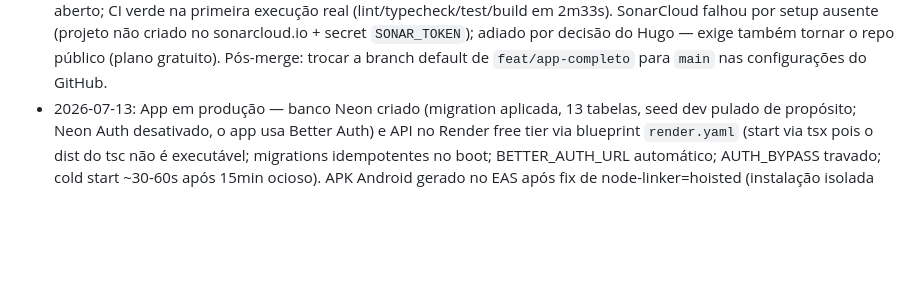
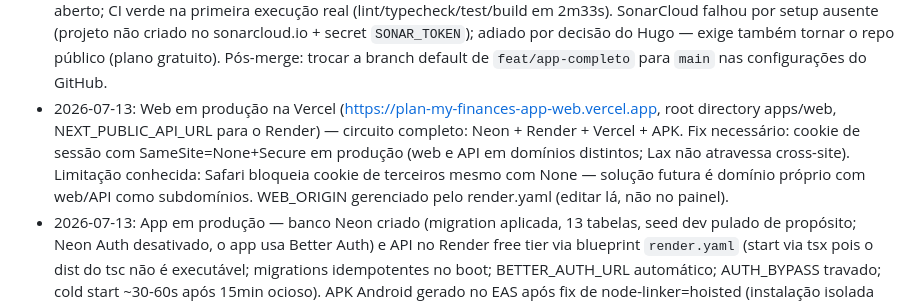
Before and after one commit to hrzanni/PlanMyFinances-App, a Markdown page: run_tasks.md, the part around the change. Rendered like a GitHub page; blank space fills up the shorter version.

Commit message:
docs: registra web na Vercel e fechamento do circuito de produção
Co-Authored-By: Claude Fable 5 <noreply@anthropic.com>

```diff
--- a/run_tasks.md
+++ b/run_tasks.md
@@ -160,6 +160,7 @@ Entrega: rota `/dashboard` (web) e tab "Dash" (mobile) removidas; conteúdo unif
 - 2026-07-09: Paridade mobile completa — gastos fixos com editar/excluir e campo categoria (form extraído em fixed-expense-form.tsx, espelha FR-105), pastas com arquivar/reativar/excluir no card expandido, excluir transação no Histórico (TxRow com onDelete opcional; Início e Pastas seguem sem ação, como na web). Gates verdes; bundle Metro compila com os módulos novos. Toda ação destrutiva passa por confirmDelete.
 - 2026-07-13: Fase 7 concluída — fusão Início/Dashboard nas duas plataformas: rota /dashboard e tab Dash removidas (mobile 5→4 tabs), seção "Gráficos por mês" (seletor de mês, KPIs, linha de saldo acumulado, barras) dentro da Início via scroll, com mês independente do topo. Duplicações eliminadas: hook useMonthSummary por plataforma (query dashboard.month era repetida em 4 arquivos), BalanceLineChart extraído do inline do Dashboard web, MonthSelector mobile extraído do inline do Dash. Specs emendadas (FR-003 reescrito, FR-006 removido, FR-151 sem Dashboard/Dash). Gates verdes (lint/typecheck/test 69/build); web verificada em runtime no navegador (seção renderiza, seletor muda só a seção de baixo, /dashboard → 404, nav sem o item); bundle Metro do mobile compila.
 - 2026-07-13: Primeiro push para o GitHub — branch `feat/app-completo` (27 commits) e `main` criadas no remoto, PR #1 aberto; CI verde na primeira execução real (lint/typecheck/test/build em 2m33s). SonarCloud falhou por setup ausente (projeto não criado no sonarcloud.io + secret `SONAR_TOKEN`); adiado por decisão do Hugo — exige também tornar o repo público (plano gratuito). Pós-merge: trocar a branch default de `feat/app-completo` para `main` nas configurações do GitHub.
+- 2026-07-13: Web em produção na Vercel (https://plan-my-finances-app-web.vercel.app, root directory apps/web, NEXT_PUBLIC_API_URL para o Render) — circuito completo: Neon + Render + Vercel + APK. Fix necessário: cookie de sessão com SameSite=None+Secure em produção (web e API em domínios distintos; Lax não atravessa cross-site). Limitação conhecida: Safari bloqueia cookie de terceiros mesmo com None — solução futura é domínio próprio com web/API como subdomínios. WEB_ORIGIN gerenciado pelo render.yaml (editar lá, não no painel).
 - 2026-07-13: App em produção — banco Neon criado (migration aplicada, 13 tabelas, seed dev pulado de propósito; Neon Auth desativado, o app usa Better Auth) e API no Render free tier via blueprint `render.yaml` (start via tsx pois o dist do tsc não é executável; migrations idempotentes no boot; BETTER_AUTH_URL automático; AUTH_BYPASS travado; cold start ~30-60s após 15min ocioso). APK Android gerado no EAS após fix de node-linker=hoisted (instalação isolada do pnpm quebrava o autolinking: PackageList com import expo.core inexistente); segundo build aponta para a API pública. Fix acessório: login/cadastro mobile com try/catch (falha de rede mostrava loading infinito). PRs #2 e #3 mergeados; dev local segue no Docker.
 - 2026-07-13: Remodelagem da Início pós-fusão (fase 7) — repetições removidas: seletor de mês único no cabeçalho controlando a tela inteira (KPIs, gastos fixos e gráficos), fim do título "Gráficos por mês", dos 3 KPIs duplicados e do seletor da seção de baixo; no web o gráfico de barras aparece uma vez só (embaixo fica apenas a linha do saldo acumulado, alimentada pelo summary do topo, e month-charts-section.tsx foi removido); no mobile MonthChartsSection recebe month por prop e mantém linha + barras. Emendas registradas no design doc de 2026-07-10 e FR-003 reescrito.
 - 2026-07-09: Perfil do usuário (web + mobile) e saudação — router tRPC `users` (me/updateName sobre a tabela users do Better Auth, funciona no bypass), tela /perfil na web (nome editável, email fixo, sair) e Mais → Perfil no mobile, rodapé da sidebar vira link de perfil com nome/email via users.me, "Bem-vindo, {primeiro nome}" nas telas iniciais (`firstName` puro em @pmf/core, com testes). Gates verdes; web verificada em runtime (salvar, erro "Informe o nome", saudação atualiza); bundle Metro compila com os módulos novos.
```
